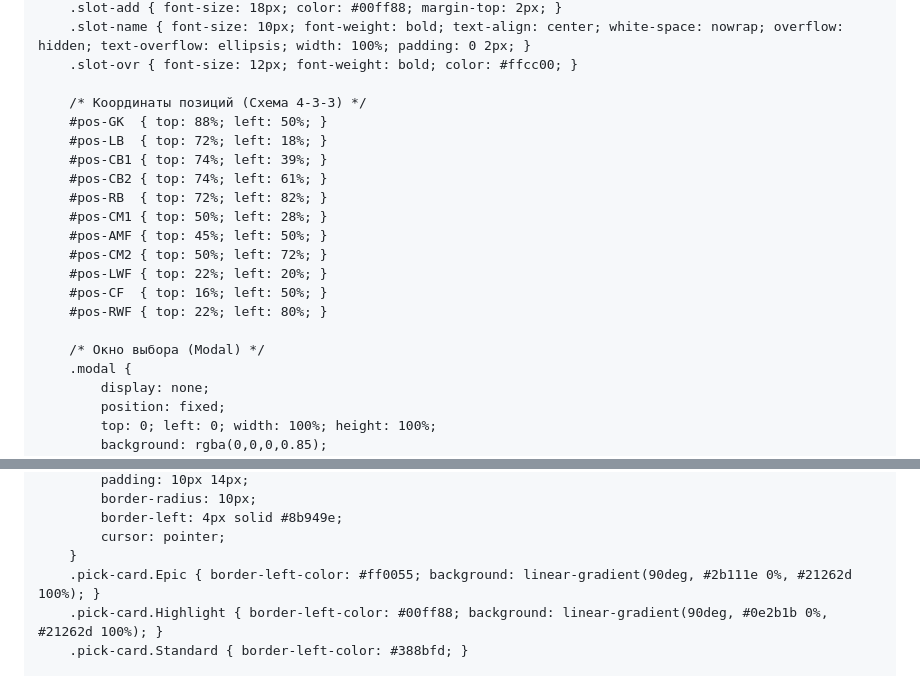
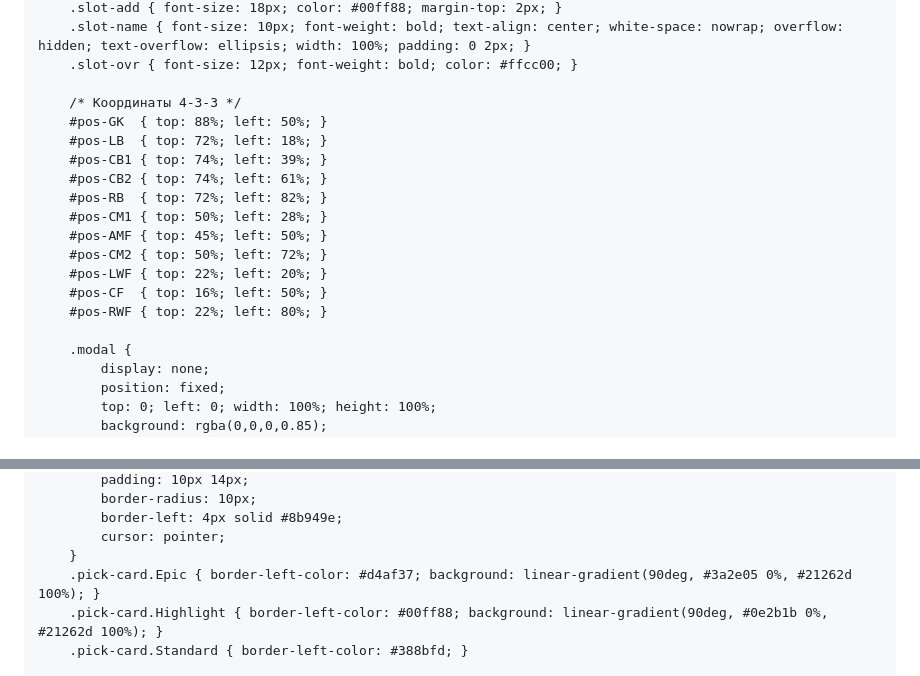
Before and after one commit to sagynal-cyber/eFootball-Draft, a Markdown page: README.md, 2 parts joined by grey strips. Drawn GitHub-style.

```diff
--- a/README.md
+++ b/README.md
@@ -81,7 +77,7 @@
         .slot-name { font-size: 10px; font-weight: bold; text-align: center; white-space: nowrap; overflow: hidden; text-overflow: ellipsis; width: 100%; padding: 0 2px; }
         .slot-ovr { font-size: 12px; font-weight: bold; color: #ffcc00; }
 
-        /* Координаты позиций (Схема 4-3-3) */
+        /* Координаты 4-3-3 */
         #pos-GK  { top: 88%; left: 50%; }
         #pos-LB  { top: 72%; left: 18%; }
         #pos-CB1 { top: 74%; left: 39%; }
@@ -94,7 +90,6 @@
         #pos-CF  { top: 16%; left: 50%; }
         #pos-RWF { top: 22%; left: 80%; }
 
-        /* Окно выбора (Modal) */
         .modal {
             display: none;
             position: fixed;
@@ -126,7 +121,7 @@
             border-left: 4px solid #8b949e;
             cursor: pointer;
         }
-        .pick-card.Epic { border-left-color: #ff0055; background: linear-gradient(90deg, #2b111e 0%, #21262d 100%); }
+        .pick-card.Epic { border-left-color: #d4af37; background: linear-gradient(90deg, #3a2e05 0%, #21262d 100%); }
         .pick-card.Highlight { border-left-color: #00ff88; background: linear-gradient(90deg, #0e2b1b 0%, #21262d 100%); }
         .pick-card.Standard { border-left-color: #388bfd; }
 
```
Also changed, not shown: other parts of README.md (+85 -66 lines).
